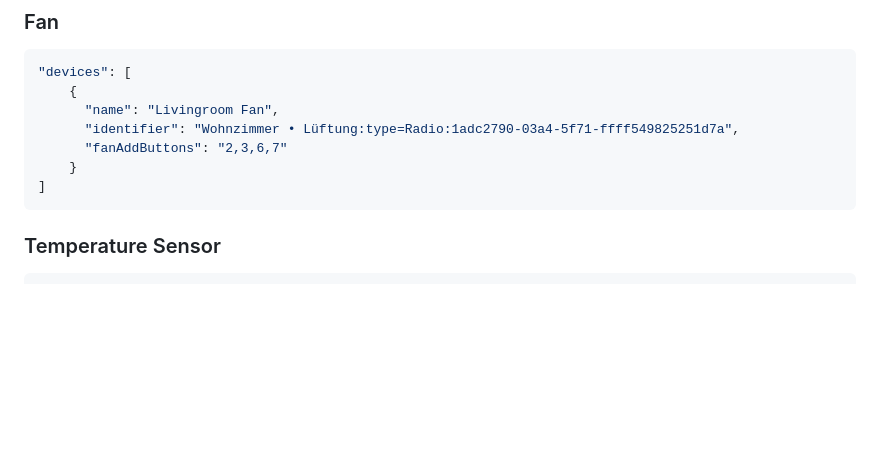
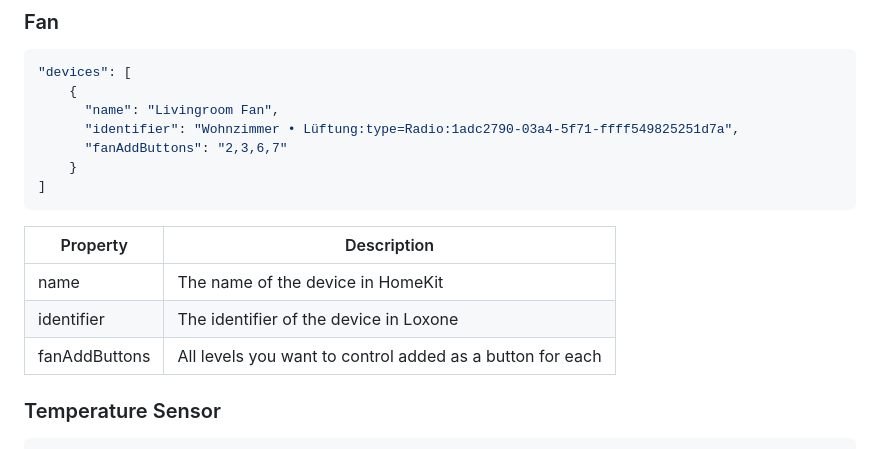
Before and after one commit to rocket-monkey/homebridge-loxone-control, a Markdown page: README.md, the part around the change. GitHub-like rendering; blank space fills up the shorter version.

````diff
--- a/README.md
+++ b/README.md
@@ -114,6 +114,12 @@ The plugin allows to control all values that need to be matched with your specif
 ]
 ```
 
+| Property      | Description                                               |
+| ------------- | --------------------------------------------------------- |
+| name          | The name of the device in HomeKit                         |
+| identifier    | The identifier of the device in Loxone                    |
+| fanAddButtons | All levels you want to control added as a button for each |
+
 ### Temperature Sensor
 
 ```json
````
